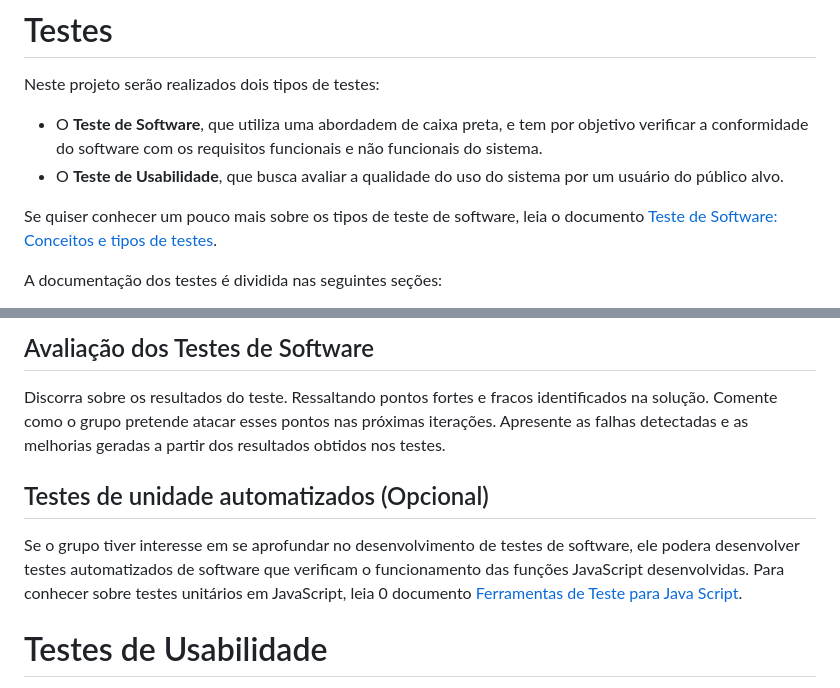
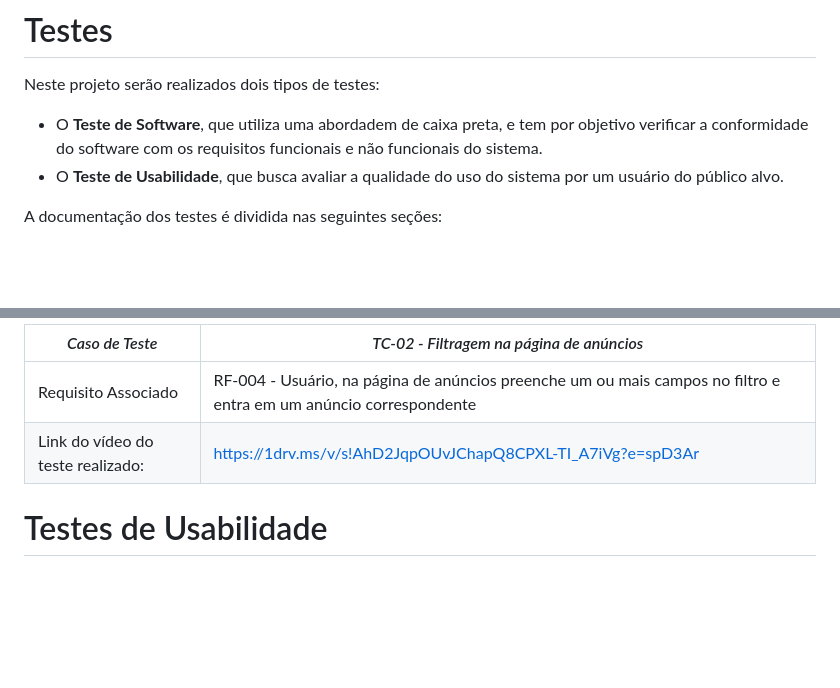
Before and after one commit to ICEI-PUC-Minas-PMV-SI/pmv-si-2023-2-pe1-t1-sospet, a Markdown page: docs/tests.md, 2 parts joined by grey strips. Drawn GitHub-style; blank space fills up the shorter version.

```diff
--- a/docs/tests.md
+++ b/docs/tests.md
@@ -4,8 +4,6 @@ Neste projeto serão realizados dois tipos de testes:
 
  - O **Teste de Software**, que utiliza uma abordadem de caixa preta, e tem por objetivo verificar a conformidade do software com os requisitos funcionais e não funcionais do sistema.
  - O **Teste de Usabilidade**, que busca avaliar a qualidade do uso do sistema por um usuário do público alvo.
-
-Se quiser conhecer um pouco mais sobre os tipos de teste de software, leia o documento [Teste de Software: Conceitos e tipos de testes](https://blog.onedaytesting.com.br/teste-de-software/).
 
 A documentação dos testes é dividida nas seguintes seções:
 
@@ -57,14 +63,8 @@ Esta seção deve apresentar o relatório com as evidências dos testes de softw
 
-
-## Avaliação dos Testes de Software
-
-Discorra sobre os resultados do teste. Ressaltando pontos fortes e fracos identificados na solução. Comente como o grupo pretende atacar esses pontos nas próximas iterações. Apresente as falhas detectadas e as melhorias geradas a partir dos resultados obtidos nos testes.
-
-
-
-## Testes de unidade automatizados (Opcional)
-
-Se o grupo tiver interesse em se aprofundar no desenvolvimento de testes de software, ele podera desenvolver testes automatizados de software que verificam o funcionamento das funções JavaScript desenvolvidas. Para conhecer sobre testes unitários em JavaScript, leia 0 documento  [Ferramentas de Teste para Java Script](https://geekflare.com/javascript-unit-testing/).
+|*Caso de Teste*                                 |*TC-02 - Filtragem na página de anúncios*                                         |
+|---|---|
+|Requisito Associado | RF-004 - Usuário, na página de anúncios preenche um ou mais campos no filtro e entra em um anúncio correspondente|
+|Link do vídeo do teste realizado: | [https://1drv.ms/v/s!AhD2JqpOUvJChapQ8CPXL-TI_A7iVg?e=spD3Ar](https://vimeo.com/894743899?share=copy) |
 
 
 # Testes de Usabilidade
```
Also changed, not shown: other parts of docs/tests.md (+22 -14 lines).
